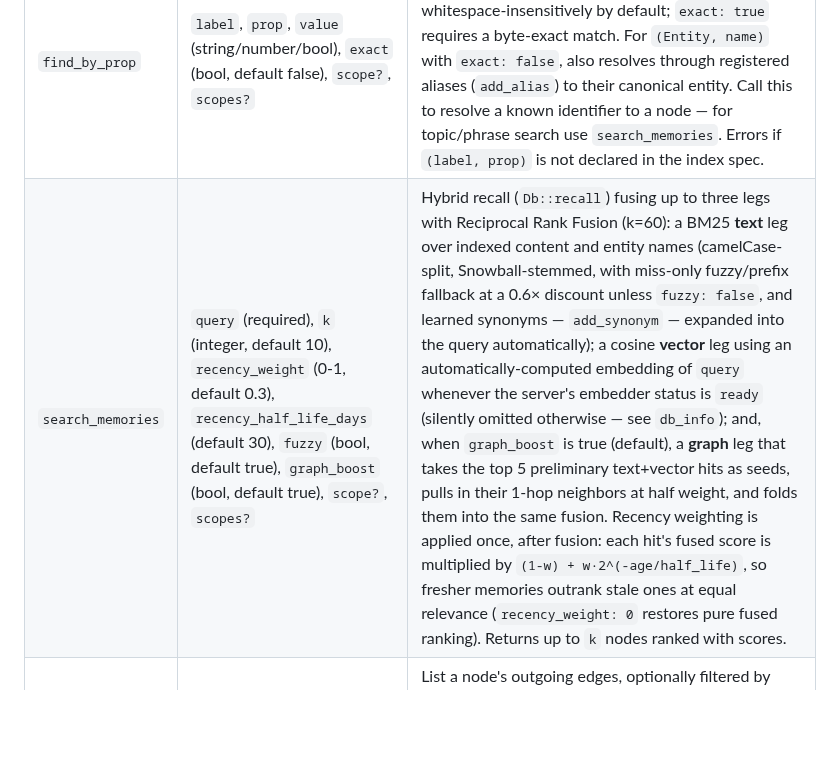
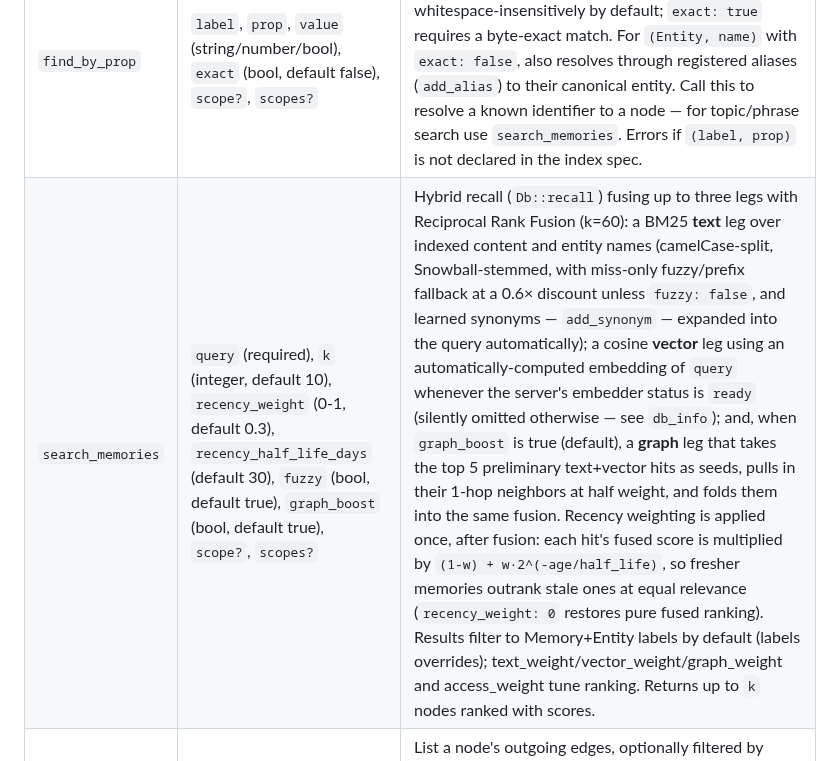
Before and after one commit to TopoDB/TopoDB, a Markdown page: crates/topodb-mcp/README.md, the part around the change. Drawn GitHub-style; blank space fills up the shorter version.

Commit message:
docs: recall tuning — changelog (engine + mcp), README search row
Co-Authored-By: Claude Fable 5 <noreply@anthropic.com>

```diff
--- a/crates/topodb-mcp/README.md
+++ b/crates/topodb-mcp/README.md
@@ -50,7 +50,7 @@ eleven write tools.
 | `db_info` | — | Report the open database's path, current op-log sequence number, the default WRITE scope applied to a create/link call that omits `scope`, the default READ scope set applied to a read call that omits both `scope`/`scopes`, and an `embeddings: { model, status }` field (`status`: `off`/`downloading`/`ready`/`failed`) reporting the local embedding subsystem's state. Call this first to confirm the server is wired to the expected database and read set, to obtain `current_seq` as the anchor for `get_changes`, and to know whether `search_memories` currently has a vector leg available. |
 | `get_node` | `id` (string, required); `scope` (string, optional); `scopes` (string[], optional) | Fetch one node by its ULID. Call this when you already have a node id (from a previous search, traverse, or create) and need its current label and properties. |
 | `find_by_prop` | `label`, `prop`, `value` (string/number/bool), `exact` (bool, default false), `scope?`, `scopes?` | Lookup on an equality-indexed property (e.g. an Entity's name). String values match case- and whitespace-insensitively by default; `exact: true` requires a byte-exact match. For `(Entity, name)` with `exact: false`, also resolves through registered aliases (`add_alias`) to their canonical entity. Call this to resolve a known identifier to a node — for topic/phrase search use `search_memories`. Errors if `(label, prop)` is not declared in the index spec. |
-| `search_memories` | `query` (required), `k` (integer, default 10), `recency_weight` (0-1, default 0.3), `recency_half_life_days` (default 30), `fuzzy` (bool, default true), `graph_boost` (bool, default true), `scope?`, `scopes?` | Hybrid recall (`Db::recall`) fusing up to three legs with Reciprocal Rank Fusion (k=60): a BM25 **text** leg over indexed content and entity names (camelCase-split, Snowball-stemmed, with miss-only fuzzy/prefix fallback at a 0.6× discount unless `fuzzy: false`, and learned synonyms — `add_synonym` — expanded into the query automatically); a cosine **vector** leg using an automatically-computed embedding of `query` whenever the server's embedder status is `ready` (silently omitted otherwise — see `db_info`); and, when `graph_boost` is true (default), a **graph** leg that takes the top 5 preliminary text+vector hits as seeds, pulls in their 1-hop neighbors at half weight, and folds them into the same fusion. Recency weighting is applied once, after fusion: each hit's fused score is multiplied by `(1-w) + w·2^(-age/half_life)`, so fresher memories outrank stale ones at equal relevance (`recency_weight: 0` restores pure fused ranking). Returns up to `k` nodes ranked with scores. |
+| `search_memories` | `query` (required), `k` (integer, default 10), `recency_weight` (0-1, default 0.3), `recency_half_life_days` (default 30), `fuzzy` (bool, default true), `graph_boost` (bool, default true), `scope?`, `scopes?` | Hybrid recall (`Db::recall`) fusing up to three legs with Reciprocal Rank Fusion (k=60): a BM25 **text** leg over indexed content and entity names (camelCase-split, Snowball-stemmed, with miss-only fuzzy/prefix fallback at a 0.6× discount unless `fuzzy: false`, and learned synonyms — `add_synonym` — expanded into the query automatically); a cosine **vector** leg using an automatically-computed embedding of `query` whenever the server's embedder status is `ready` (silently omitted otherwise — see `db_info`); and, when `graph_boost` is true (default), a **graph** leg that takes the top 5 preliminary text+vector hits as seeds, pulls in their 1-hop neighbors at half weight, and folds them into the same fusion. Recency weighting is applied once, after fusion: each hit's fused score is multiplied by `(1-w) + w·2^(-age/half_life)`, so fresher memories outrank stale ones at equal relevance (`recency_weight: 0` restores pure fused ranking). Results filter to Memory+Entity labels by default (labels overrides); text_weight/vector_weight/graph_weight and access_weight tune ranking. Returns up to `k` nodes ranked with scores. |
 | `get_edges` | `from_id` (required), `to_id?`, `edge_type?`, `open_only` (bool, default true), `scope?`, `scopes?` | List a node's outgoing edges, optionally filtered by target node and/or edge type; open edges only by default. This is how a client finds the edge id to `close_edge` when a fact stops being true, and how it checks what a node is already linked to. An `edge_type` filter matches both the normalized and raw stored forms. |
 | `traverse` | `seed_id` (required), `max_hops` (integer, default 2), `direction` (enum: `out`/`in`/`both`, default `both`), `edge_types` (array of strings, optional), `scope?`, `scopes?` | Walk the graph outward from a seed node, following edges up to `max_hops`. Call this to gather the context AROUND something you already found — related entities, linked memories. Returns the subgraph (nodes + edges). |
 | `access_stats` | `id` (required), `scope?`, `scopes?` | Read a node's access statistics (count, last-accessed timestamp). Call this when deciding what to consolidate or forget — e.g. finding stale memories. Reading stats does not itself count as an access. |
```
Also changed, not shown: CHANGELOG.md (+21 -0 lines).
